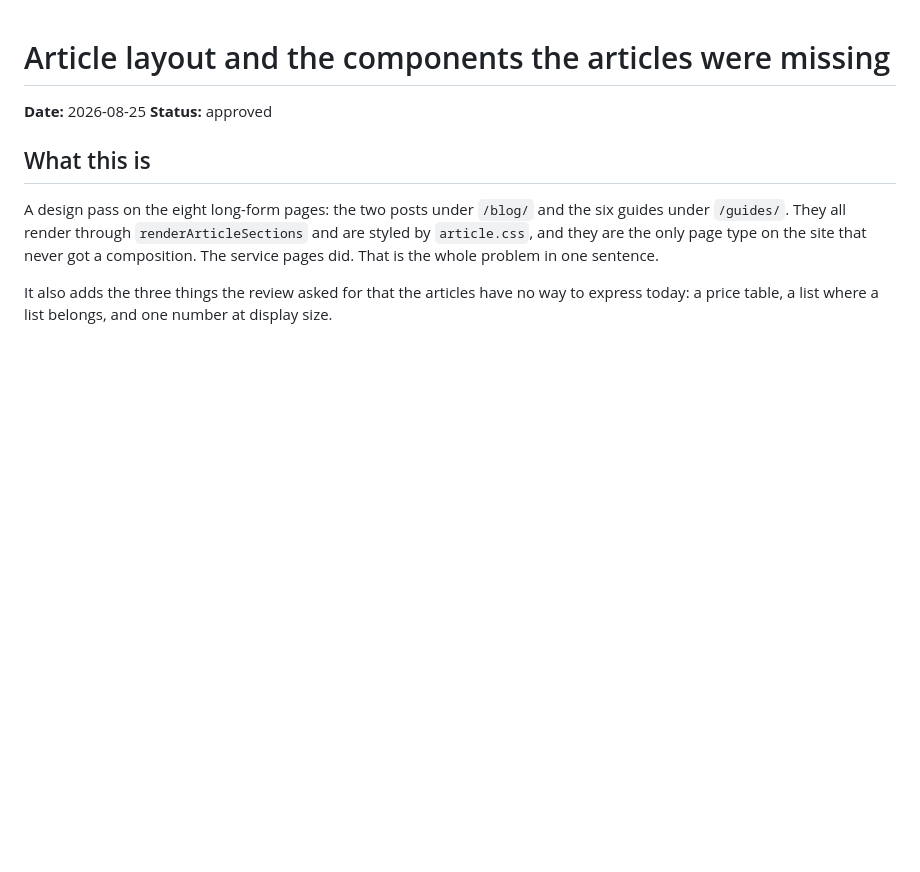
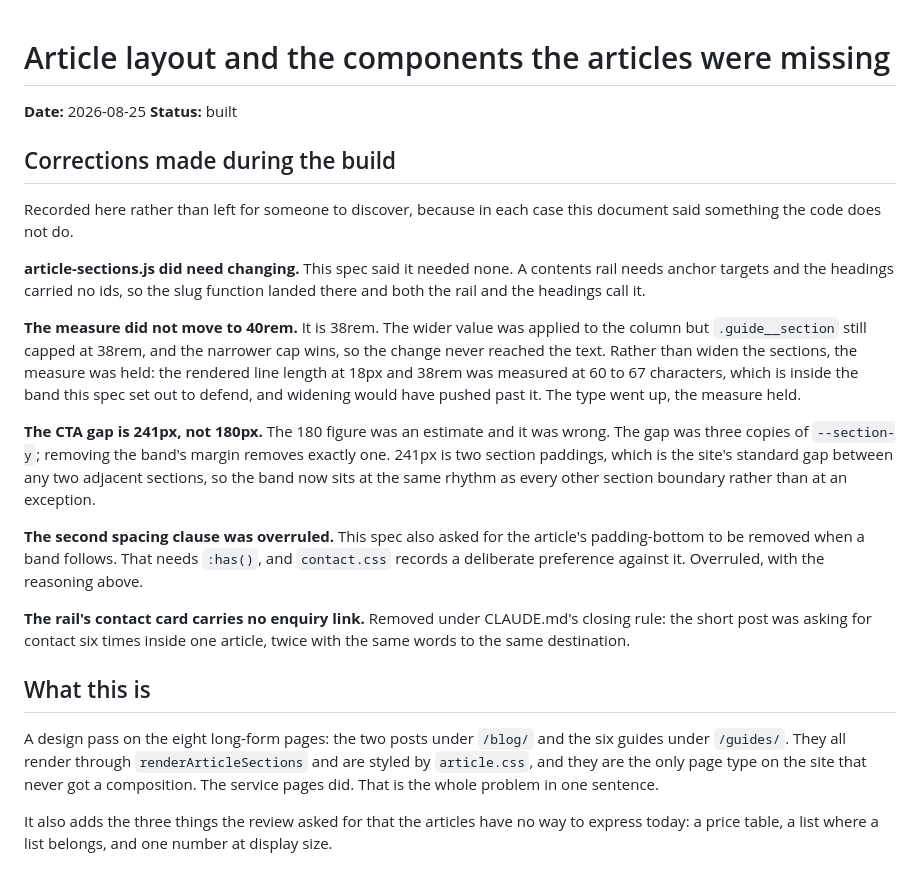
Before and after one commit to benmiller101/Picsel, a Markdown page: docs/specs/2026-08-25-article-layout-design.md, the part around the change. Drawn GitHub-style; blank space fills up the shorter version.

```diff
--- a/docs/specs/2026-08-25-article-layout-design.md
+++ b/docs/specs/2026-08-25-article-layout-design.md
@@ -1,7 +1,35 @@
 # Article layout and the components the articles were missing
 
 **Date:** 2026-08-25
-**Status:** approved
+**Status:** built
+
+## Corrections made during the build
+
+Recorded here rather than left for someone to discover, because in each case this document
+said something the code does not do.
+
+**article-sections.js did need changing.** This spec said it needed none. A contents rail needs
+anchor targets and the headings carried no ids, so the slug function landed there and both the
+rail and the headings call it.
+
+**The measure did not move to 40rem.** It is 38rem. The wider value was applied to the column but
+`.guide__section` still capped at 38rem, and the narrower cap wins, so the change never reached
+the text. Rather than widen the sections, the measure was held: the rendered line length at 18px
+and 38rem was measured at 60 to 67 characters, which is inside the band this spec set out to
+defend, and widening would have pushed past it. The type went up, the measure held.
+
+**The CTA gap is 241px, not 180px.** The 180 figure was an estimate and it was wrong. The gap was
+three copies of `--section-y`; removing the band's margin removes exactly one. 241px is two
+section paddings, which is the site's standard gap between any two adjacent sections, so the band
+now sits at the same rhythm as every other section boundary rather than at an exception.
+
+**The second spacing clause was overruled.** This spec also asked for the article's padding-bottom
+to be removed when a band follows. That needs `:has()`, and `contact.css` records a deliberate
+preference against it. Overruled, with the reasoning above.
+
+**The rail's contact card carries no enquiry link.** Removed under CLAUDE.md's closing rule: the
+short post was asking for contact six times inside one article, twice with the same words to the
+same destination.
 
 ## What this is
 
```
Also changed, not shown: docs/plans/2026-08-25-numerals-cleanup.md (added, +98 -0 lines).
